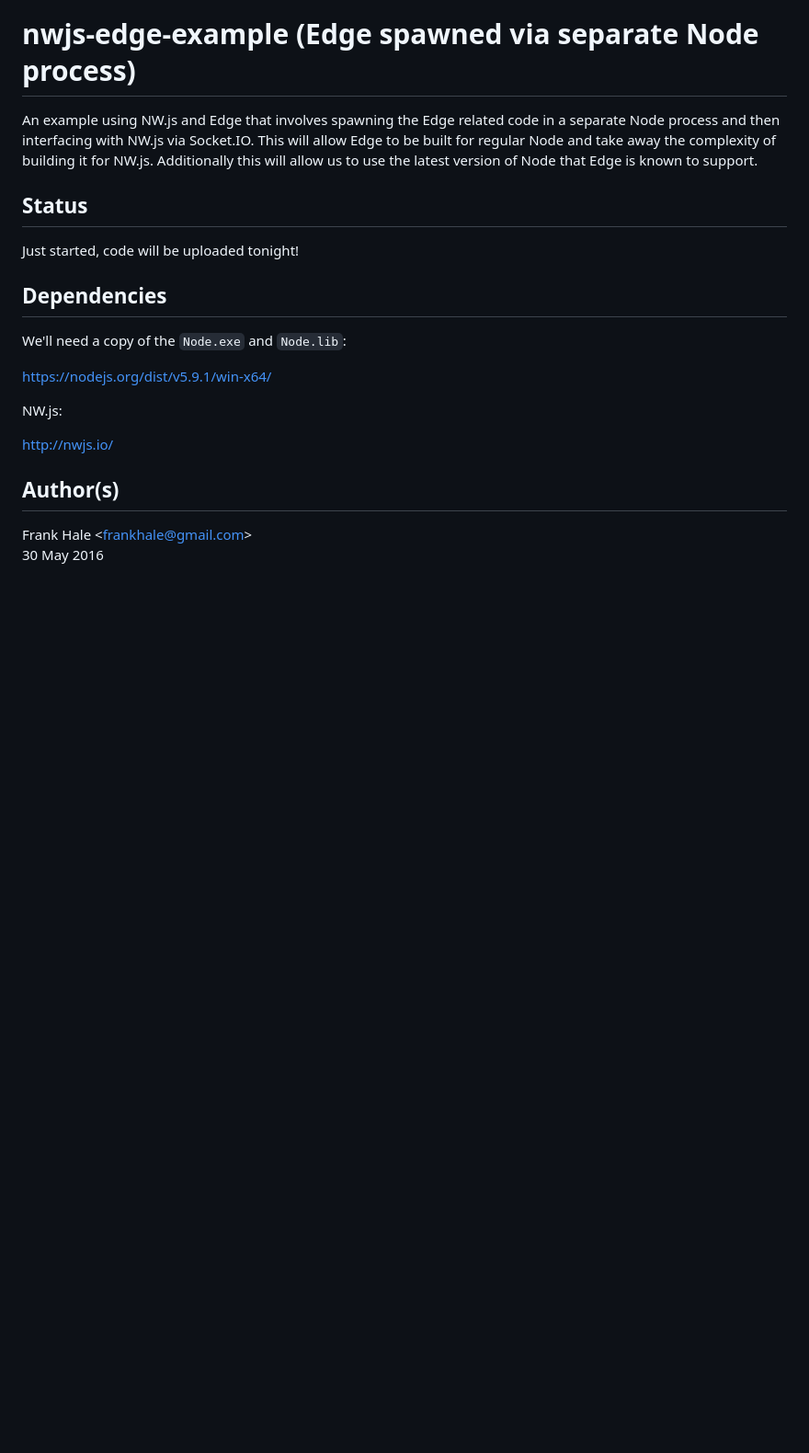
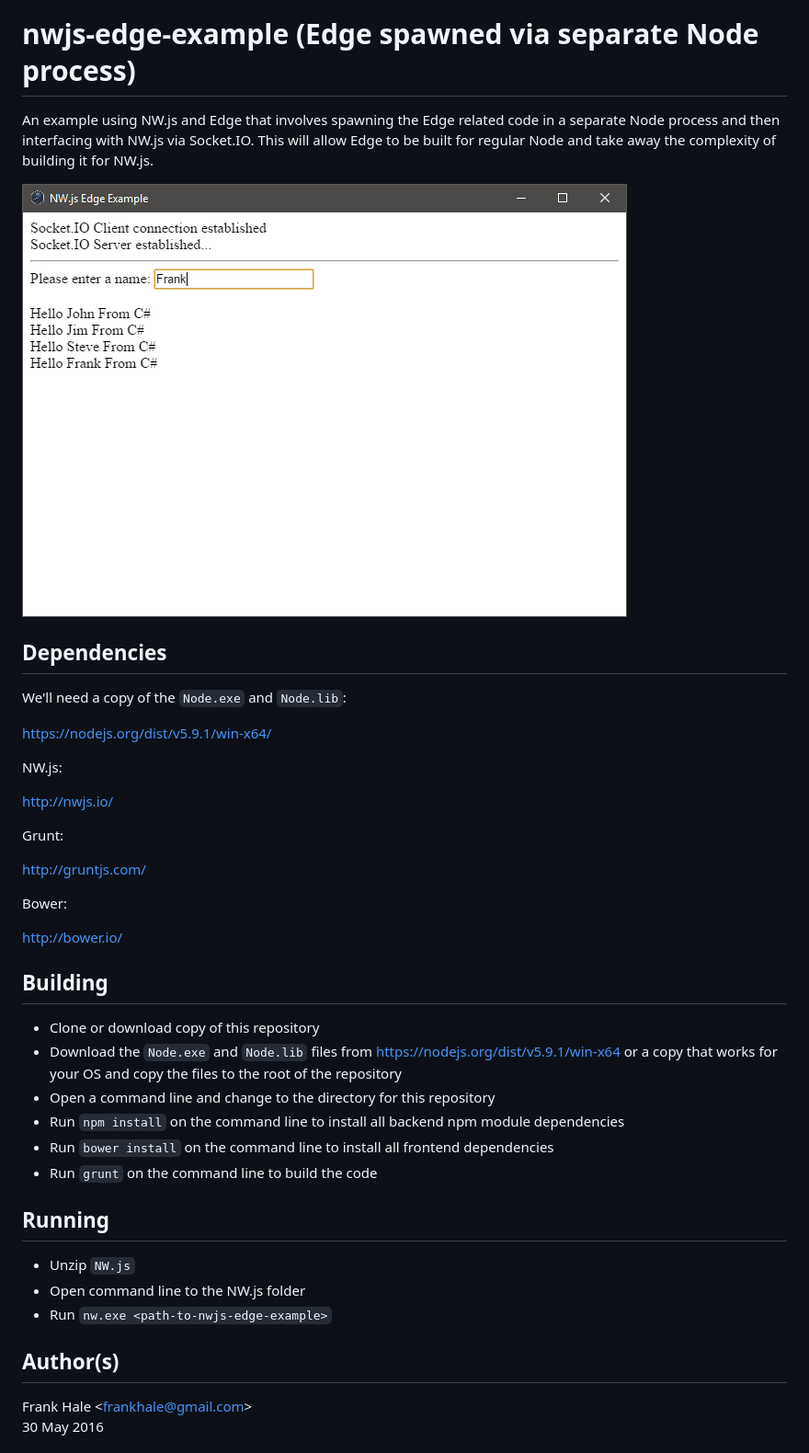
Before and after one commit to frankhale/nwjs-edge-example2, a Markdown page: README.md, the part around the change. Shown at 92% size. GitHub-like rendering; pictures changed too: screenshots/nwjs-edge-example.png (added); blank space fills up the shorter version.

```diff
--- a/README.md
+++ b/README.md
@@ -3,12 +3,9 @@
 An example using NW.js and Edge that involves spawning the Edge related code in
 a separate Node process and then interfacing with NW.js via Socket.IO. This will
 allow Edge to be built for regular Node and take away the complexity of building
-it for NW.js. Additionally this will allow us to use the latest version of Node
-that Edge is known to support.
+it for NW.js.
 
-## Status
-
-Just started, code will be uploaded tonight!
+![NWJS-Edge-Example-Screenshot](screenshots/nwjs-edge-example.png)
 
 ## Dependencies
 
@@ -20,6 +17,29 @@ NW.js:
 
 http://nwjs.io/
 
+Grunt:
+
+http://gruntjs.com/
+
+Bower:
+
+http://bower.io/
+
+## Building
+
+- Clone or download copy of this repository
+- Download the `Node.exe` and `Node.lib` files from https://nodejs.org/dist/v5.9.1/win-x64 or a copy that works for your OS and copy the files to the root of the repository
+- Open a command line and change to the directory for this repository
+- Run `npm install` on the command line to install all backend npm module dependencies
+- Run `bower install` on the command line to install all frontend dependencies
+- Run `grunt` on the command line to build the code
+
+## Running
+
+- Unzip `NW.js`
+- Open command line to the NW.js folder
+- Run `nw.exe <path-to-nwjs-edge-example>`
+
 ## Author(s)
 
 Frank Hale &lt;frankhale@gmail.com&gt;
```
Also changed, not shown: 8 other files.
